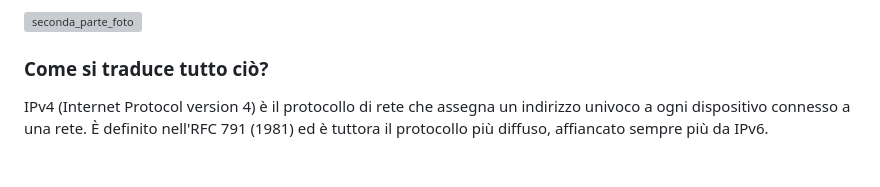
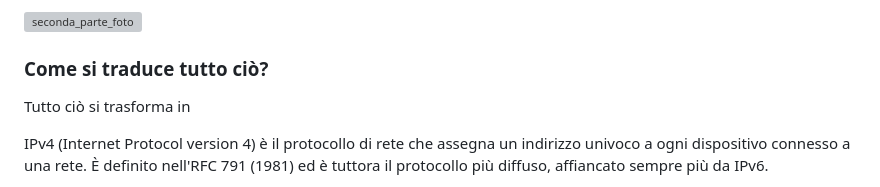
Before and after one commit to gabriele-riccio/formazione_sou, a Markdown page: capra_cavoli/PDF.md, the part around the change. GitHub-like rendering; blank space fills up the shorter version; grey boxes are pictures that could not be loaded.

```diff
--- a/capra_cavoli/PDF.md
+++ b/capra_cavoli/PDF.md
@@ -28,6 +28,8 @@ L'obiettivo è spostare tutto senza che il lupo mangi la pecora o che la pecora
 ![seconda_parte_foto](capra_cavoli/Screenshot%202026-05-21%20alle%2010.13.29.png)
 
 ### Come si traduce tutto ciò?
+
+Tutto ciò si trasforma in
 
 IPv4 (Internet Protocol version 4) è il protocollo di rete che assegna un indirizzo univoco a ogni dispositivo connesso a una rete. È definito nell'RFC 791 (1981) ed è tuttora il protocollo più diffuso, affiancato sempre più da IPv6.
 
```
